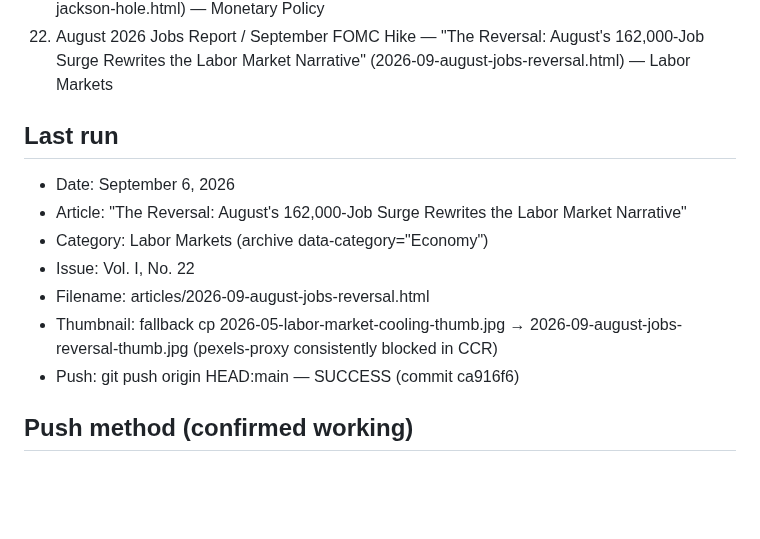
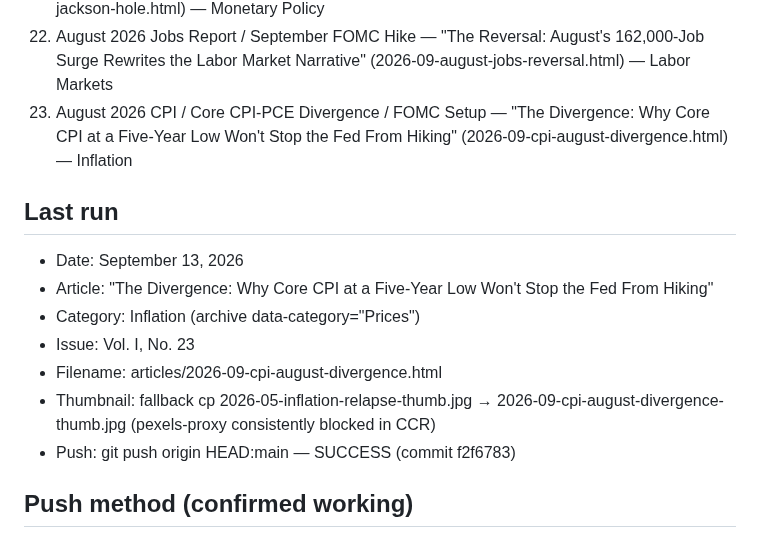
Before and after one commit to cleary0720-cell/macro-brief, a Markdown page: _agent-memory/article.md, the part around one of its changes. GitHub-like rendering; blank space fills up the shorter version.

```diff
--- a/_agent-memory/article.md
+++ b/_agent-memory/article.md
@@ -23,15 +23,16 @@
 20. China Near-Deflation / Global Growth Slowdown — "The China Discount: How Beijing's Near-Deflation Is Reshaping the Global Economy" (2026-08-china-global-slowdown.html) — Global Economy
 21. Jackson Hole 2026 / Warsh Hawkish Keynote + Flat Core PCE — "The Warsh Doctrine: Jackson Hole Sets Up the Fed's Most Consequential September in a Decade" (2026-08-warsh-jackson-hole.html) — Monetary Policy
 22. August 2026 Jobs Report / September FOMC Hike — "The Reversal: August's 162,000-Job Surge Rewrites the Labor Market Narrative" (2026-09-august-jobs-reversal.html) — Labor Markets
+23. August 2026 CPI / Core CPI-PCE Divergence / FOMC Setup — "The Divergence: Why Core CPI at a Five-Year Low Won't Stop the Fed From Hiking" (2026-09-cpi-august-divergence.html) — Inflation
 
 ## Last run
-- Date: September 6, 2026
-- Article: "The Reversal: August's 162,000-Job Surge Rewrites the Labor Market Narrative"
-- Category: Labor Markets (archive data-category="Economy")
-- Issue: Vol. I, No. 22
-- Filename: articles/2026-09-august-jobs-reversal.html
-- Thumbnail: fallback cp 2026-05-labor-market-cooling-thumb.jpg → 2026-09-august-jobs-reversal-thumb.jpg (pexels-proxy consistently blocked in CCR)
-- Push: git push origin HEAD:main — SUCCESS (commit ca916f6)
+- Date: September 13, 2026
+- Article: "The Divergence: Why Core CPI at a Five-Year Low Won't Stop the Fed From Hiking"
+- Category: Inflation (archive data-category="Prices")
+- Issue: Vol. I, No. 23
+- Filename: articles/2026-09-cpi-august-divergence.html
+- Thumbnail: fallback cp 2026-05-inflation-relapse-thumb.jpg → 2026-09-cpi-august-divergence-thumb.jpg (pexels-proxy consistently blocked in CCR)
+- Push: git push origin HEAD:main — SUCCESS (commit f2f6783)
 
 ## Push method (confirmed working)
 git add [files] && git commit -m "message" && git push origin HEAD:main
```
Also changed, not shown: other parts of _agent-memory/article.md (+32 -33 lines).
